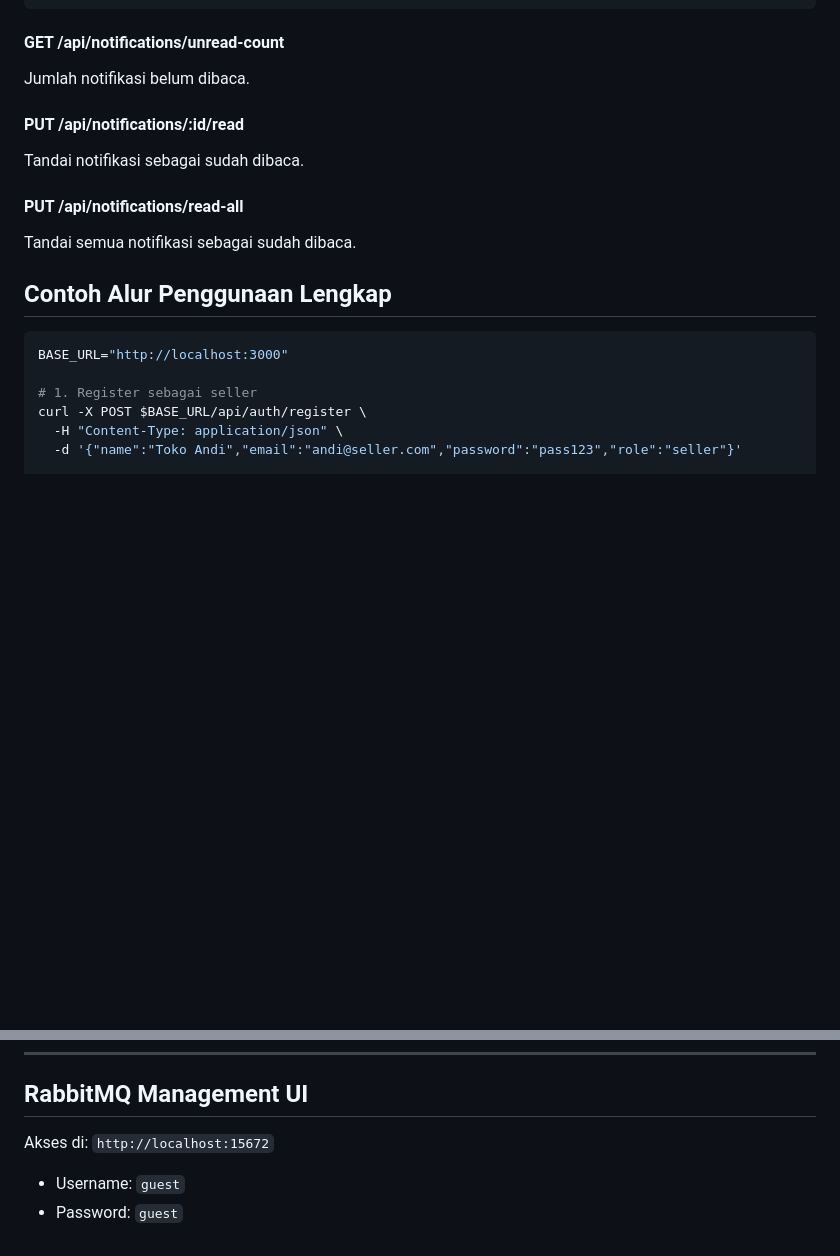
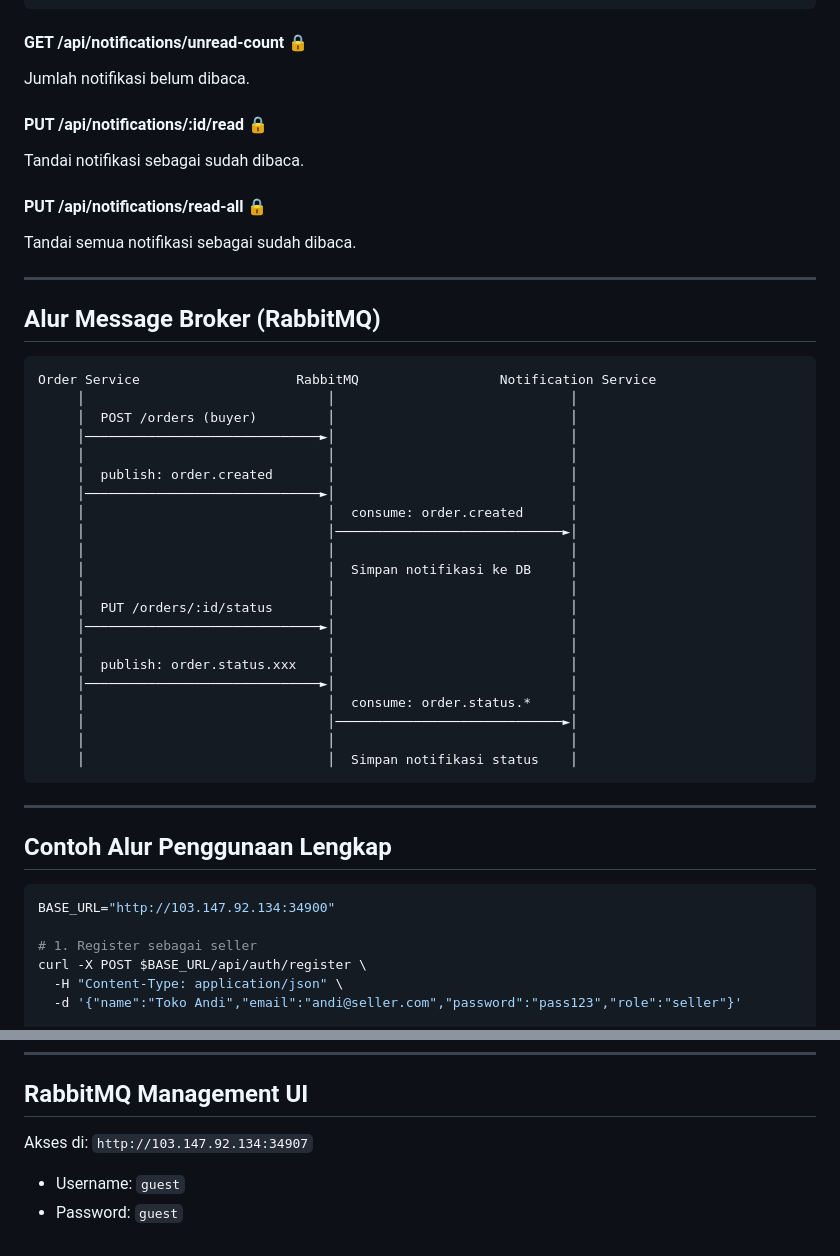
Before and after one commit to MuhammadRizkyyy/pemrograman-service, a Markdown page: Pertemuan 9 - Tugas/tugas2/README.md, 2 parts joined by grey strips. Rendered like a GitHub page; blank space fills up the shorter version.

````diff
--- a/Pertemuan 9 - Tugas/tugas2/README.md
+++ b/Pertemuan 9 - Tugas/tugas2/README.md
@@ -383,19 +362,49 @@ Query params: `page`, `limit`, `is_read` (true/false)
 }
 ```
 
-#### GET /api/notifications/unread-count
+#### GET /api/notifications/unread-count 🔒
 Jumlah notifikasi belum dibaca.
 
-#### PUT /api/notifications/:id/read
+#### PUT /api/notifications/:id/read 🔒
 Tandai notifikasi sebagai sudah dibaca.
 
-#### PUT /api/notifications/read-all
+#### PUT /api/notifications/read-all 🔒
 Tandai semua notifikasi sebagai sudah dibaca.
+
+---
+
+## Alur Message Broker (RabbitMQ)
+
+```
+Order Service                    RabbitMQ                  Notification Service
+     │                               │                              │
+     │  POST /orders (buyer)         │                              │
+     │──────────────────────────────►│                              │
+     │                               │                              │
+     │  publish: order.created       │                              │
+     │──────────────────────────────►│                              │
+     │                               │  consume: order.created      │
+     │                               │─────────────────────────────►│
+     │                               │                              │
+     │                               │  Simpan notifikasi ke DB     │
+     │                               │                              │
+     │  PUT /orders/:id/status       │                              │
+     │──────────────────────────────►│                              │
+     │                               │                              │
+     │  publish: order.status.xxx    │                              │
+     │──────────────────────────────►│                              │
+     │                               │  consume: order.status.*     │
+     │                               │─────────────────────────────►│
+     │                               │                              │
+     │                               │  Simpan notifikasi status    │
+```
+
+---
 
 ## Contoh Alur Penggunaan Lengkap
 
 ```bash
-BASE_URL="http://localhost:3000"
+BASE_URL="http://103.147.92.134:34900"
 
 # 1. Register sebagai seller
 curl -X POST $BASE_URL/api/auth/register \
@@ -517,6 +529,6 @@ Setelah inisialisasi database, tersedia akun admin:
 
 ## RabbitMQ Management UI
 
-Akses di: `http://localhost:15672`
+Akses di: `http://103.147.92.134:34907`
 - Username: `guest`
 - Password: `guest`
````
Also changed, not shown: other parts of Pertemuan 9 - Tugas/tugas2/README.md (+65 -83 lines).
